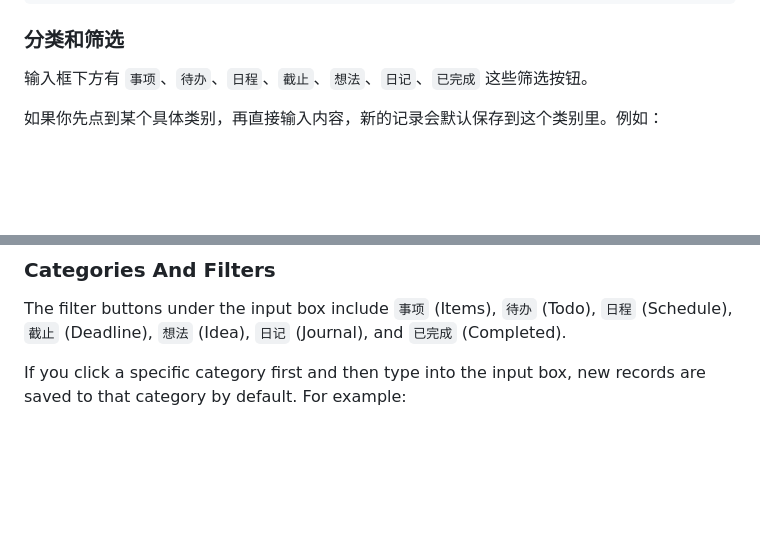
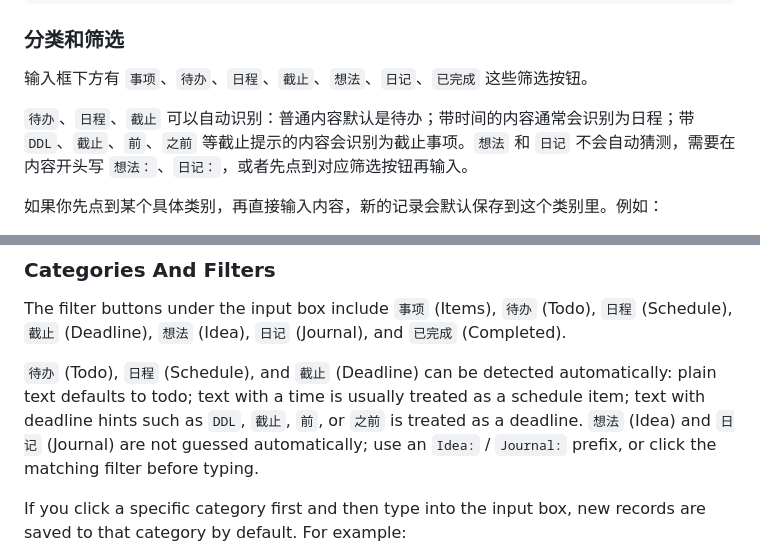
Before and after one commit to yihuhou/minimal-notes-app, a Markdown page: README.md, 2 parts joined by grey strips. Drawn GitHub-style; blank space fills up the shorter version.

Commit message:
docs: clarify note type detection

```diff
--- a/README.md
+++ b/README.md
@@ -40,6 +40,8 @@ DDL 6月10日前交材料
 ### 分类和筛选
 
 输入框下方有 `事项`、`待办`、`日程`、`截止`、`想法`、`日记`、`已完成` 这些筛选按钮。
+
+`待办`、`日程`、`截止` 可以自动识别：普通内容默认是待办；带时间的内容通常会识别为日程；带 `DDL`、`截止`、`前`、`之前` 等截止提示的内容会识别为截止事项。`想法` 和 `日记` 不会自动猜测，需要在内容开头写 `想法：`、`日记：`，或者先点到对应筛选按钮再输入。
 
 如果你先点到某个具体类别，再直接输入内容，新的记录会默认保存到这个类别里。例如：
 
@@ -283,6 +285,8 @@ Journal: finished revising the introduction today
 
 The filter buttons under the input box include `事项` (Items), `待办` (Todo), `日程` (Schedule), `截止` (Deadline), `想法` (Idea), `日记` (Journal), and `已完成` (Completed).
 
+`待办` (Todo), `日程` (Schedule), and `截止` (Deadline) can be detected automatically: plain text defaults to todo; text with a time is usually treated as a schedule item; text with deadline hints such as `DDL`, `截止`, `前`, or `之前` is treated as a deadline. `想法` (Idea) and `日记` (Journal) are not guessed automatically; use an `Idea:` / `Journal:` prefix, or click the matching filter before typing.
+
 If you click a specific category first and then type into the input box, new records are saved to that category by default. For example:
 
 - Click `日记` (`Journal`), type `finished revising the introduction today`, and press `Enter`; it is saved as a journal entry without typing `Journal:` every time.
```
